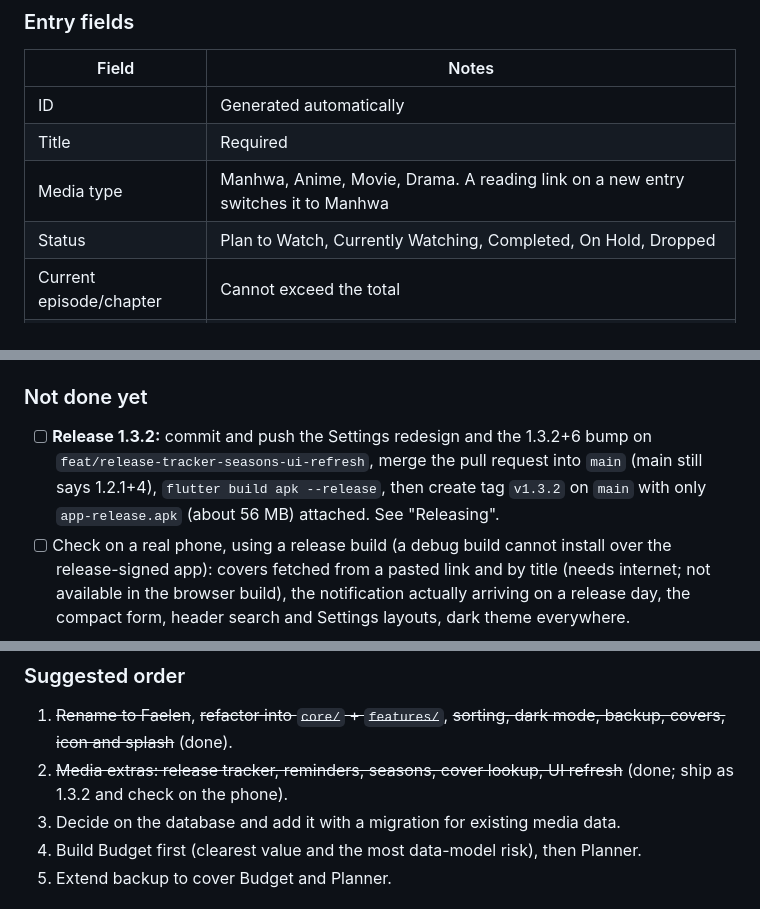
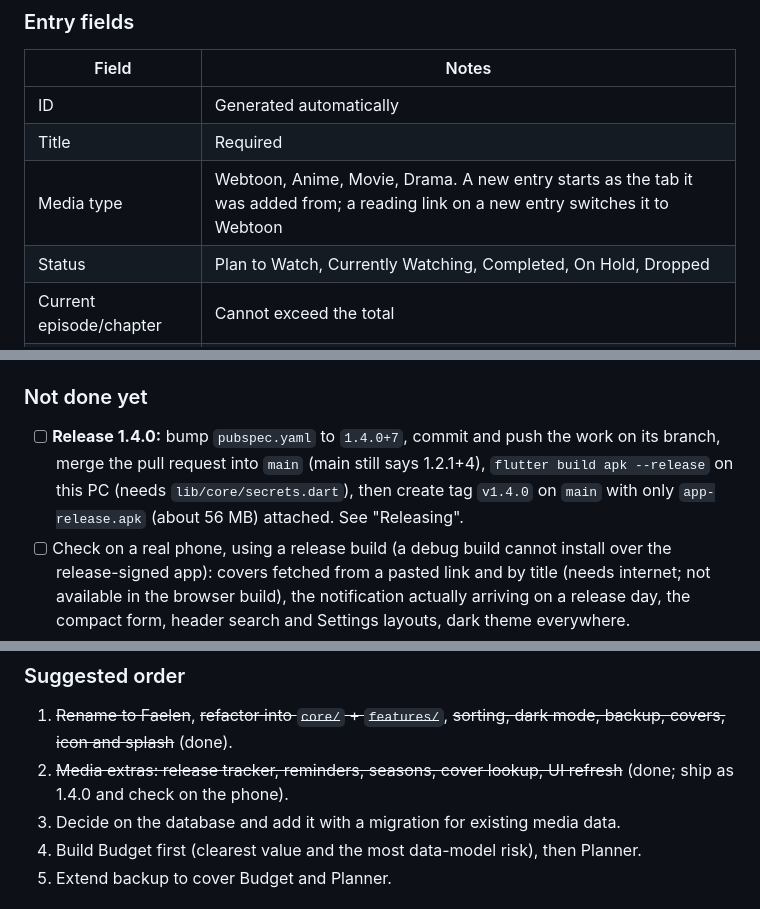
Before and after one commit to bryanvaw/faelen, a Markdown page: PROGRESS.md, 3 parts joined by grey strips. GitHub-like rendering.

```diff
--- a/PROGRESS.md
+++ b/PROGRESS.md
@@ -21,7 +21,7 @@ Everything is stored on the device. There is no account, no server and no CSV fi
 |---|---|
 | ID | Generated automatically |
 | Title | Required |
-| Media type | Manhwa, Anime, Movie, Drama. A reading link on a new entry switches it to Manhwa |
+| Media type | Webtoon, Anime, Movie, Drama. A new entry starts as the tab it was added from; a reading link on a new entry switches it to Webtoon |
 | Status | Plan to Watch, Currently Watching, Completed, On Hold, Dropped |
 | Current episode/chapter | Cannot exceed the total |
 | Total | 0 means unknown |
@@ -130,7 +131,7 @@ test/
 - [x] Safety and polish pass (2026-10-19, unreleased): Manhwa shown as "Webtoon" (enum name `manhwa` kept so saved data still loads); "All" status tile readable in dark mode; tolerant loading (bad entries skipped, unreadable list restored from the previous copy, dismissible notice; the unreadable text is kept under `media_entries_corrupt_v1`); saves are queued; delete has a 6-second Undo; "N new" chip marks everything caught up when tapped; reminders re-plan when the app returns to the foreground; Settings: default reminder time, test notification, timezone warning, "last backup" note; sorts by progress and recently added; empty status tiles fade; library stats screen (chart icon beside the sort menu); an entry with a link but no cover quietly looks for one when opened. Tests in `test/safety_test.dart`.
 
 ### Not done yet
-- [ ] **Release 1.3.2:** commit and push the Settings redesign and the 1.3.2+6 bump on `feat/release-tracker-seasons-ui-refresh`, merge the pull request into `main` (main still says 1.2.1+4), `flutter build apk --release`, then create tag `v1.3.2` on `main` with only `app-release.apk` (about 56 MB) attached. See "Releasing".
+- [ ] **Release 1.4.0:** bump `pubspec.yaml` to `1.4.0+7`, commit and push the work on its branch, merge the pull request into `main` (main still says 1.2.1+4), `flutter build apk --release` on this PC (needs `lib/core/secrets.dart`), then create tag `v1.4.0` on `main` with only `app-release.apk` (about 56 MB) attached. See "Releasing".
 - [ ] Check on a real phone, using a release build (a debug build cannot install over the release-signed app): covers fetched from a pasted link and by title (needs internet; not available in the browser build), the notification actually arriving on a release day, the compact form, header search and Settings layouts, dark theme everywhere.
 - [ ] Finish the "Phone checklist" below. Confirmed on the phone so far (1.1.0 to 1.2.1): the update check and download offer, link autofill (Asura Scans), and the cover from a link in 1.2.1. Not yet checked: share sheet, file picker, gallery picker, splash screen, adaptive icon masks.
 - [ ] Back up the signing key (`C:/Users/Bryan/.faelen/faelen-release.jks` and `android/key.properties`). The 1.2.1 and local release builds both use certificate SHA-256 `22473701df12...`.
@@ -186,7 +187,7 @@ Faelen is meant to grow beyond entertainment tracking into one local-first perso
 ### Suggested order
 
 1. ~~Rename to Faelen~~, ~~refactor into `core/` + `features/`~~, ~~sorting, dark mode, backup, covers, icon and splash~~ (done).
-2. ~~Media extras: release tracker, reminders, seasons, cover lookup, UI refresh~~ (done; ship as 1.3.2 and check on the phone).
+2. ~~Media extras: release tracker, reminders, seasons, cover lookup, UI refresh~~ (done; ship as 1.4.0 and check on the phone).
 3. Decide on the database and add it with a migration for existing media data.
 4. Build Budget first (clearest value and the most data-model risk), then Planner.
 5. Extend backup to cover Budget and Planner.
```
Also changed, not shown: other parts of PROGRESS.md (+6 -5 lines).
